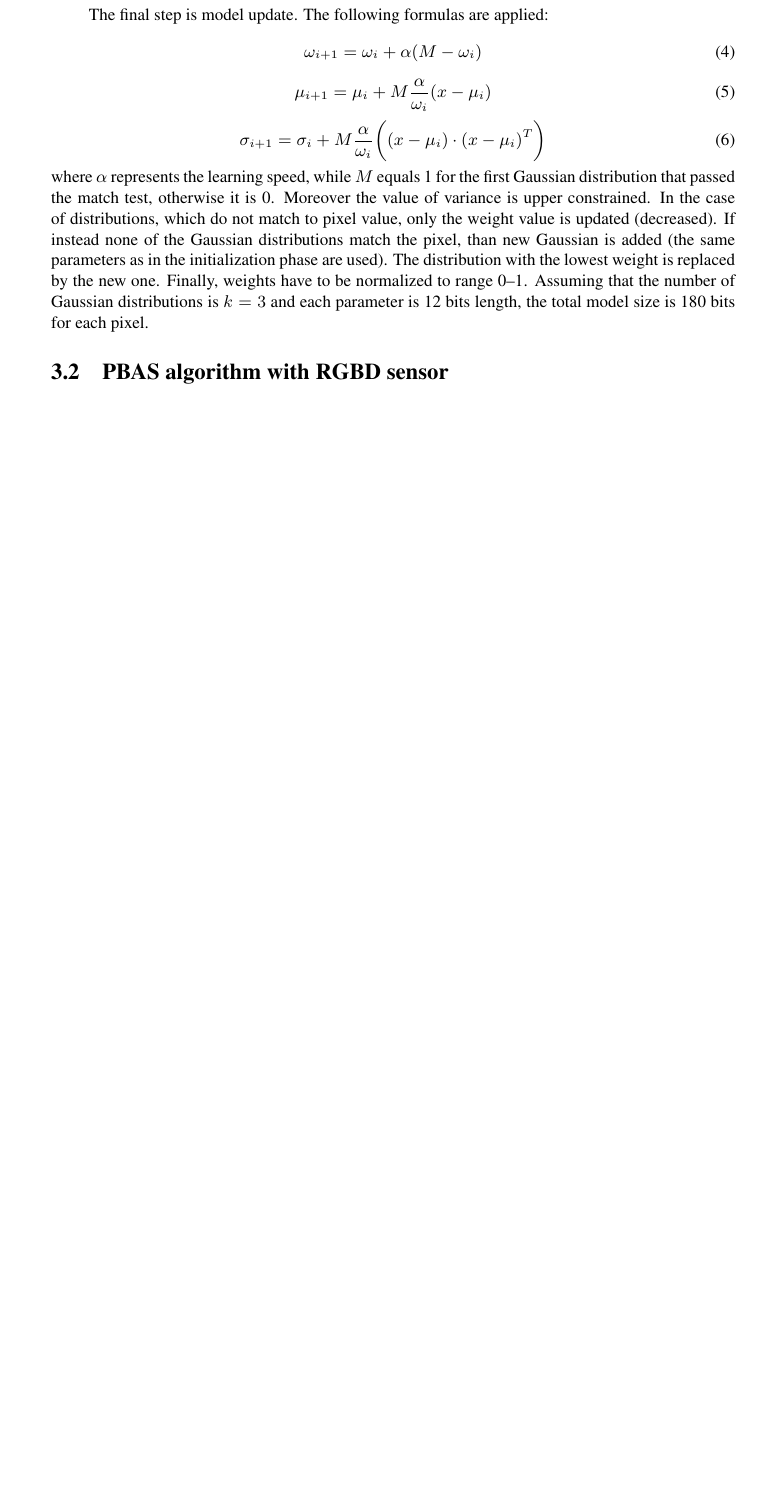
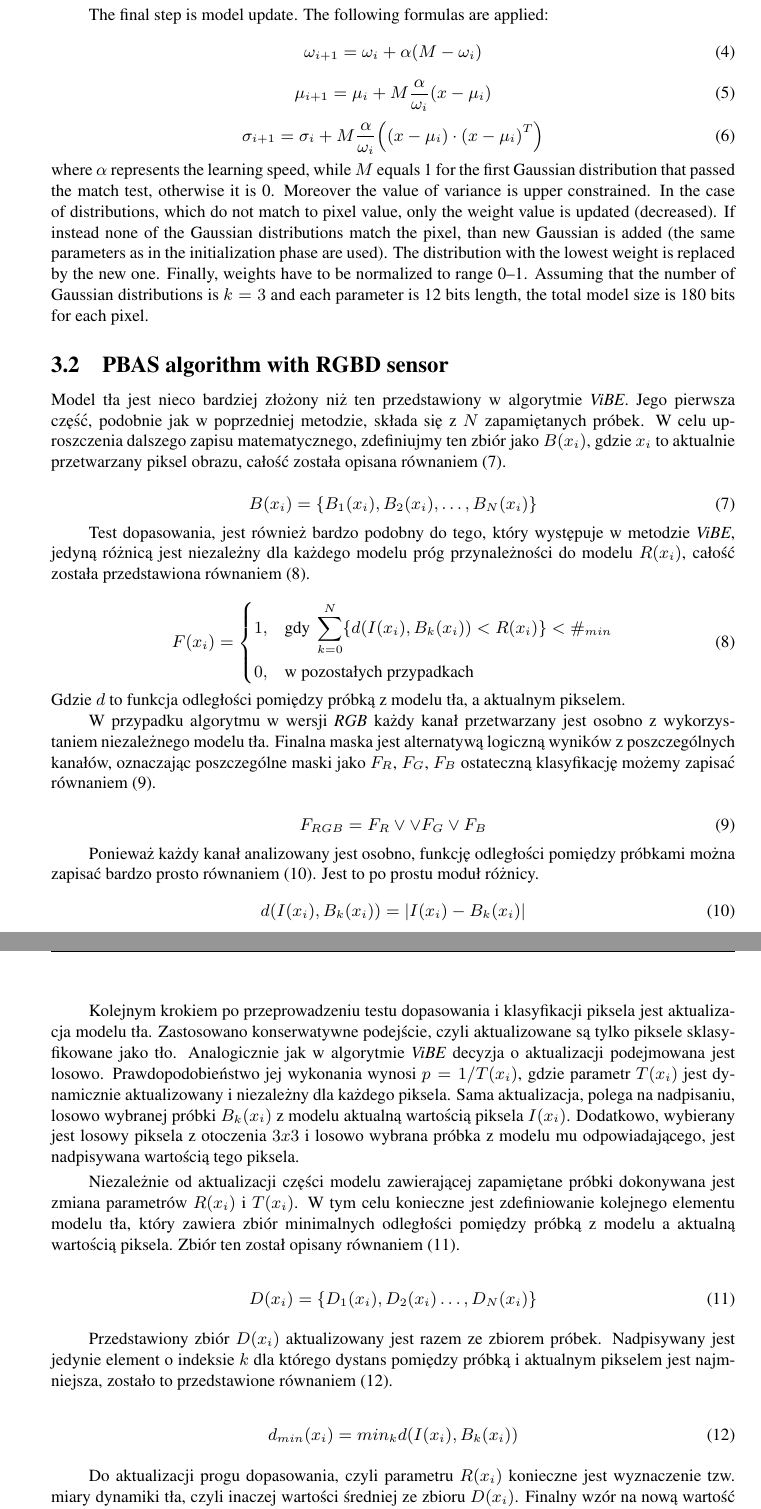
Before and after one commit to kertoip123/RGBD-article, a LaTeX document (jk_automatics_2019.tex): part of page 5 of 5 before the commit and two parts of pages 5 and 6 of 7 after it, the two joined at a grey line, cut so that both start at the same text, the shorter picture padded with empty space. Compiled offline with pdfLaTeX.

Commit message:
PBAS description - part 1

```diff
--- a/jk_automatics_2019.tex
+++ b/jk_automatics_2019.tex
@@ -9,6 +9,10 @@
 \usepackage{amsthm}
 \usepackage[b5paper,centering]{geometry}
 \usepackage{fancyhdr}
+
+\usepackage{mathtools}
+\usepackage{amsmath}
+
 
 \setlength\textheight{184mm}
 \setlength\textwidth{127mm}
@@ -278,3 +282,53 @@ Assuming that the number of Gaussian distributions is $k=3$ and each parameter i
 \subsection{PBAS algorithm with RGBD sensor}
 \label{subsec:pbas_rgbd}
 
+Model tła jest nieco bardziej złożony niż ten przedstawiony w algorytmie \textit{ViBE}. Jego pierwsza część, podobnie jak w poprzedniej metodzie, składa się z $N$ zapamiętanych próbek. W celu uproszczenia dalszego zapisu matematycznego, zdefiniujmy ten zbiór jako $B(x_i)$, gdzie $x_i$ to aktualnie przetwarzany piksel obrazu, całość została opisana równaniem (\ref{equ:pbas_model_1}).
+
+	\begin{equation}
+		B(x_i)= \left\{ B_1(x_i), B_2(x_i), \dotsc, B_N(x_i) \right\}
+	\label{equ:pbas_model_1}
+	\end{equation}
+
+Test dopasowania, jest również bardzo podobny do tego, który występuje w metodzie \textit{ViBE}, jedyną różnicą jest niezależny dla każdego modelu próg przynależności do modelu $R(x_i)$, całość została przedstawiona równaniem (\ref{equ:pbas_test}).
+
+	\begin{equation}
+	    F(x_i) =
+		\begin{dcases}
+    		1, & \text{gdy } \sum_{k=0}^{N} \{ d(I(x_i), B_k(x_i)) < R(x_i) \} < \#_{min} \\
+    		0, & \text{w pozostałych przypadkach}
+		\end{dcases}
+	\label{equ:pbas_test}
+	\end{equation}
+\noindent Gdzie $d$ to funkcja odległości pomiędzy próbką z modelu tła, a aktualnym pikselem.
+
+W przypadku algorytmu w wersji \textit{RGB} każdy kanał przetwarzany jest osobno z wykorzystaniem niezależnego modelu tła. Finalna maska jest alternatywą logiczną wyników z poszczególnych kanałów, oznaczając poszczególne maski jako $F_R$, $F_G$, $F_B$ ostateczną klasyfikację możemy zapisać równaniem~(\ref{equ:pbas_final_mask}).
+
+    \begin{equation}
+        F_{RGB} = F_R \lor \lor F_G \lor F_B
+    \label{equ:pbas_final_mask}
+    \end{equation}
+
+
+Ponieważ każdy kanał analizowany jest osobno, funkcję odległości pomiędzy próbkami można zapisać bardzo prosto równaniem (\ref{equ:pbas_dist}). Jest to po prostu moduł różnicy.
+	\begin{equation}
+		d(I(x_i),B_k(x_i)) = | I(x_i) - B_k(x_i) |
+	\label{equ:pbas_dist}
+	\end{equation}
+
+Kolejnym krokiem po przeprowadzeniu testu dopasowania i klasyfikacji piksela jest aktualizacja modelu tła. Zastosowano konserwatywne podejście, czyli aktualizowane są tylko piksele sklasyfikowane jako tło. Analogicznie jak w algorytmie \textit{ViBE} decyzja o aktualizacji podejmowana jest losowo. Prawdopodobieństwo jej wykonania wynosi $p = 1/T(x_i)$, gdzie parametr $T(x_i)$ jest dynamicznie aktualizowany i niezależny dla każdego piksela. Sama aktualizacja, polega na nadpisaniu, losowo wybranej próbki $B_k(x_i)$ z modelu aktualną wartością piksela $I(x_i)$. Dodatkowo, wybierany jest losowy piksela z otoczenia $3x3$ i losowo wybrana próbka z modelu mu odpowiadającego, jest nadpisywana wartością tego piksela.
+
+Niezależnie od aktualizacji części modelu zawierającej zapamiętane próbki dokonywana jest zmiana parametrów $R(x_i)$ i $T(x_i)$. W tym celu konieczne jest zdefiniowanie kolejnego elementu modelu tła, który zawiera zbiór minimalnych odległości pomiędzy próbką z modelu a aktualną wartością piksela. Zbiór ten został opisany równaniem (\ref{equ:pbas_model_2}).
+
+	\begin{equation}
+		D(x_i)= \left\{ D_1(x_i), D_2(x_i) \dotsc, D_N(x_i) \right\}
+	\label{equ:pbas_model_2}
+	\end{equation}
+
+Przedstawiony zbiór $D(x_i)$ aktualizowany jest razem ze zbiorem próbek. Nadpisywany jest jedynie element o indeksie $k$ dla którego dystans pomiędzy próbką i aktualnym pikselem jest najmniejsza, zostało to przedstawione równaniem (\ref{equ:pbas_d_min}).
+
+	\begin{equation}
+		d_{min}(x_i) = min_k d(I(x_i), B_k(x_i))
+	\label{equ:pbas_d_min}
+	\end{equation}
+
+Do aktualizacji progu dopasowania, czyli parametru $R(x_i)$ konieczne jest wyznaczenie tzw. miary dynamiki tła, czyli inaczej wartości średniej ze zbioru $D(x_i)$. Finalny wzór na nową wartość progu przedstawia równanie (\ref{equ:pbas_r_update}). Warto dodać, że przyjęto także dolne ograniczenie wartości parametru, wynoszące $R_{low} = 18$.
```
Also changed, not shown: jk_automatics_2019.tex (28 more changed lines).
